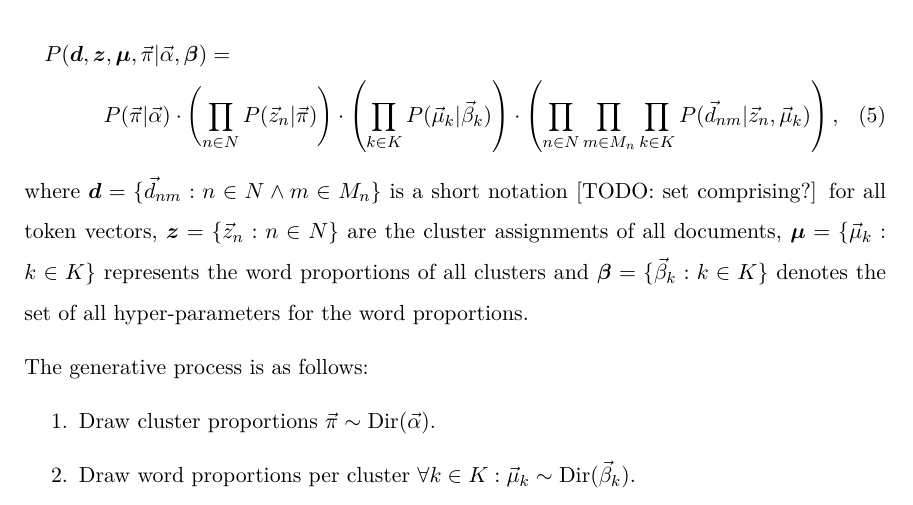
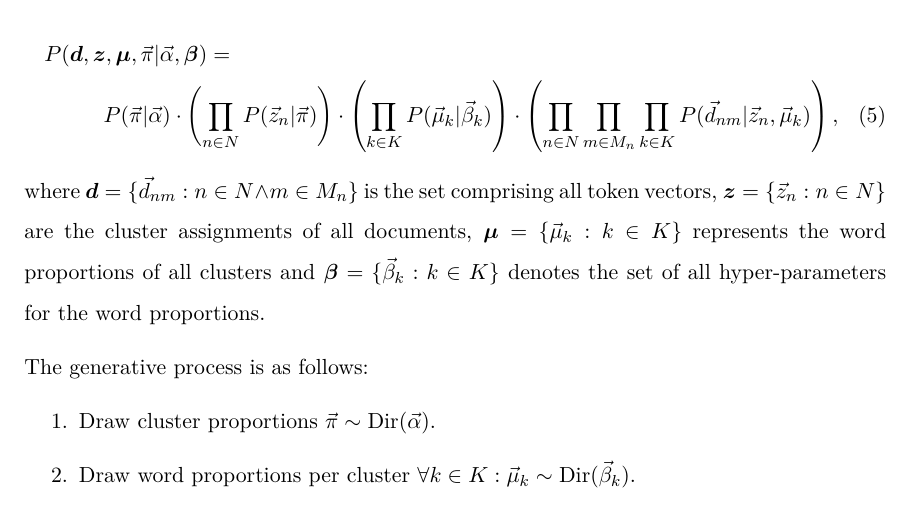
Before and after one commit to FRosner/MasterThesis, a LaTeX paper (writeup/main.tex, which reads writeup/sec.modeling.tex): part of page 21 of 58, cut so that both start at the same text. Compiled offline with pdfLaTeX.

Commit message:
#37 Rick: set comprising formulation

```diff
--- a/writeup/sec.modeling.tex
+++ b/writeup/sec.modeling.tex
@@ -71,7 +71,7 @@ P(\boldsymbol{d},\boldsymbol{z}, \boldsymbol{\mu}, \vec \pi | \vec \alpha, \bold
  \left(\prod_{k \in K}P(\vec \mu_k | \vec \beta_k)\right) \cdot
  \left(\prod_{n \in N} \prod_{m \in M_n} \prod_{k \in K}P(\vec d_{nm} | \vec z_n, \vec \mu_k)\right),
 \end{multline}
-where $\boldsymbol{d} = \{\vec d_{nm} : n \in N \land m \in M_n \}$ is a short notation [TODO: set comprising?] for all token vectors, $\boldsymbol{z} = \{ \vec z_n : n \in N \}$ are the cluster assignments of all documents, $\boldsymbol{\mu} = \{ \vec \mu_k : k \in K \}$ represents the word proportions of all clusters and $\boldsymbol{\beta} = \{ \vec \beta_k : k \in K \}$ denotes the set of all hyper-parameters for the word proportions.
+where $\boldsymbol{d} = \{\vec d_{nm} : n \in N \land m \in M_n \}$ is the set comprising all token vectors, $\boldsymbol{z} = \{ \vec z_n : n \in N \}$ are the cluster assignments of all documents, $\boldsymbol{\mu} = \{ \vec \mu_k : k \in K \}$ represents the word proportions of all clusters and $\boldsymbol{\beta} = \{ \vec \beta_k : k \in K \}$ denotes the set of all hyper-parameters for the word proportions.
 
 The generative process is as follows:
 \begin{enumerate}
```
